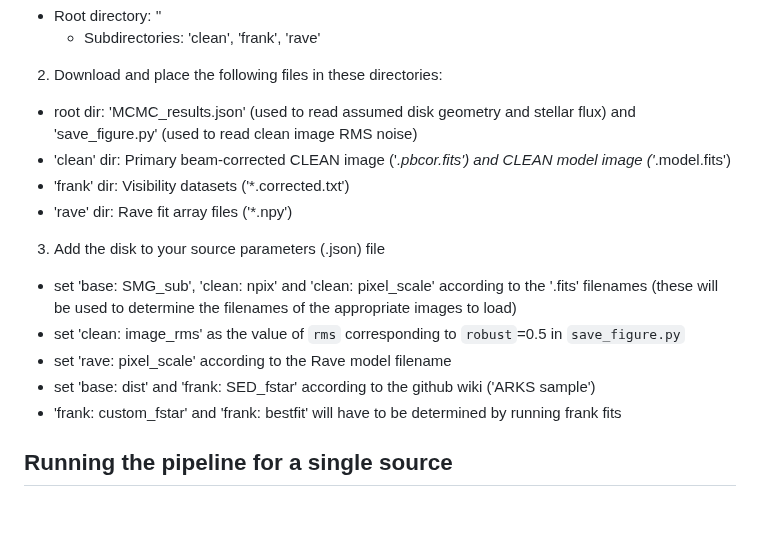
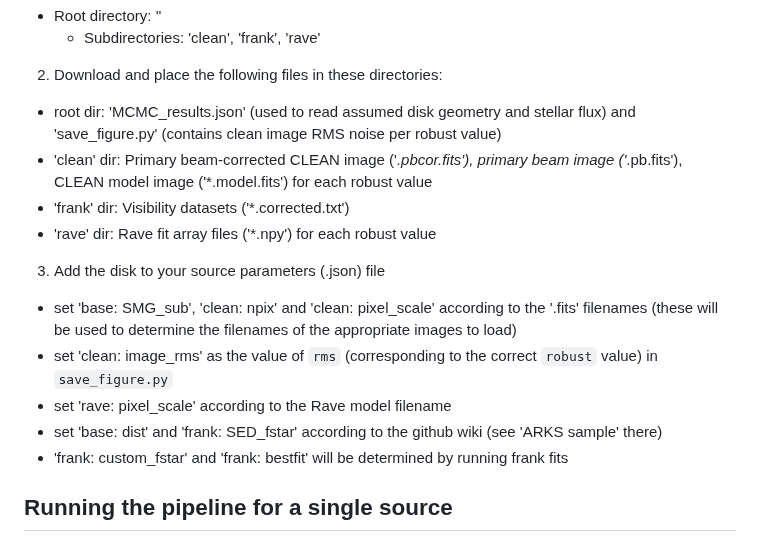
Before and after one commit to jeffjennings/arksia, a Markdown page: README.md, the part around the change. GitHub-like rendering; blank space fills up the shorter version.

Commit message:
radial pipeline: fuller readme instructions

```diff
--- a/README.md
+++ b/README.md
@@ -26,17 +26,17 @@ Before running any pipeline routines:
     - Subdirectories: 'clean', 'frank', 'rave'
 
 2) Download and place the following files in these directories:
-- root dir: 'MCMC_results.json' (used to read assumed disk geometry and stellar flux) and 'save_figure.py' (used to read clean image RMS noise)
-- 'clean' dir: Primary beam-corrected CLEAN image ('*.pbcor.fits') and CLEAN model image ('*.model.fits')
+- root dir: 'MCMC_results.json' (used to read assumed disk geometry and stellar flux) and 'save_figure.py' (contains clean image RMS noise per robust value)
+- 'clean' dir: Primary beam-corrected CLEAN image ('*.pbcor.fits'), primary beam image ('*.pb.fits'), CLEAN model image ('*.model.fits') for each robust value
 - 'frank' dir: Visibility datasets ('*.corrected.txt')
-- 'rave' dir: Rave fit array files ('*.npy')
+- 'rave' dir: Rave fit array files ('*.npy') for each robust value
 
 3) Add the disk to your source parameters (.json) file
 -  set 'base: SMG_sub', 'clean: npix' and 'clean: pixel_scale' according to the '.fits' filenames (these will be used to determine the filenames of the appropriate images to load)
-- set 'clean: image_rms' as the value of `rms` corresponding to `robust`=0.5 in `save_figure.py`
+- set 'clean: image_rms' as the value of `rms` (corresponding to the correct `robust` value) in `save_figure.py`
 - set 'rave: pixel_scale' according to the Rave model filename
-- set 'base: dist' and 'frank: SED_fstar' according to the github wiki ('ARKS sample')
-- 'frank: custom_fstar' and 'frank: bestfit' will have to be determined by running frank fits
+- set 'base: dist' and 'frank: SED_fstar' according to the github wiki (see 'ARKS sample' there)
+- 'frank: custom_fstar' and 'frank: bestfit' will be determined by running frank fits
 
 Running the pipeline for a single source
 ----------------------------------------
```
